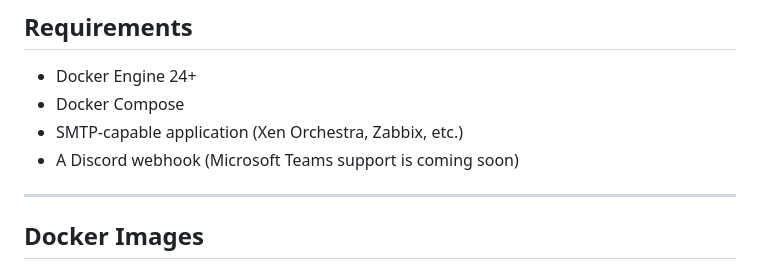
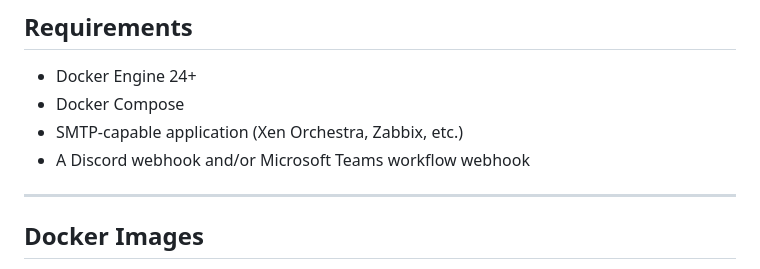
Before and after one commit to FortPT/notifinho, a Markdown page: README.md, the part around the change. Rendered like a GitHub page.

Commit message:
Remove outdated Teams documentation note

```diff
--- a/README.md
+++ b/README.md
@@ -378,7 +378,7 @@ Deploying Notifinho only takes a few minutes.
 - Docker Engine 24+
 - Docker Compose
 - SMTP-capable application (Xen Orchestra, Zabbix, etc.)
-- A Discord webhook (Microsoft Teams support is coming soon)
+- A Discord webhook and/or Microsoft Teams workflow webhook
 
 ---
 
```
